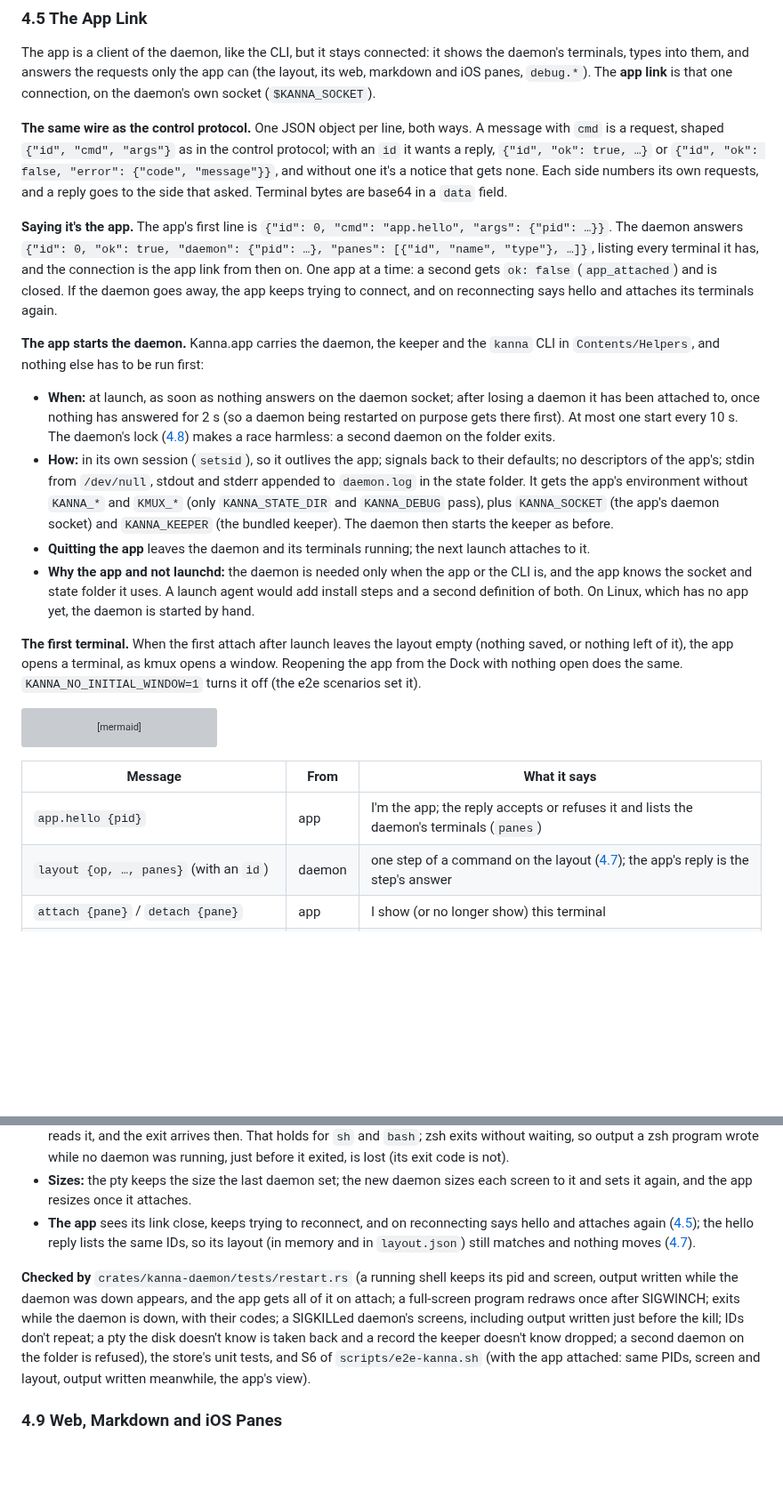
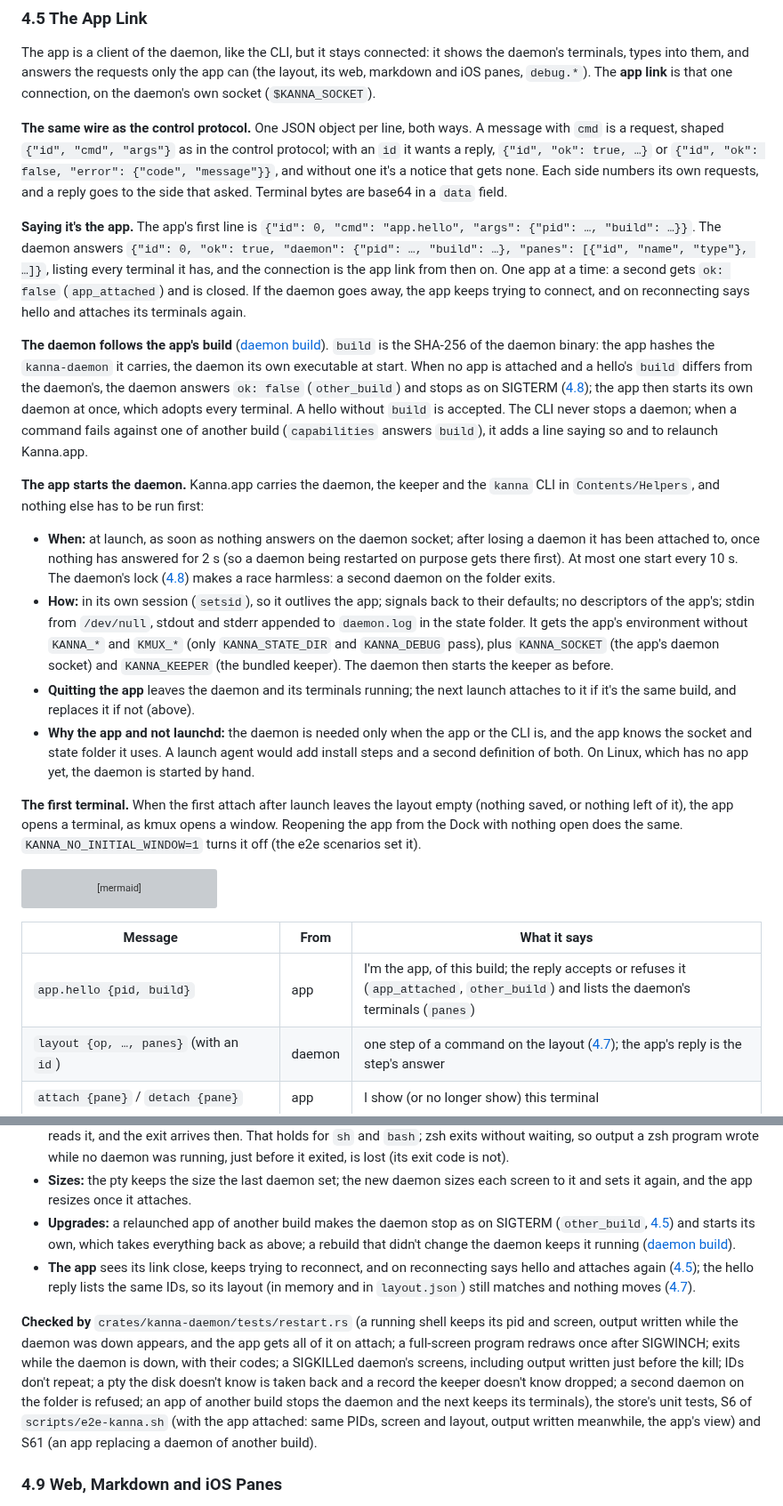
Before and after one commit to jemdiggity/kanna-v4, a Markdown page: docs/kanna-spec.md, 2 parts joined by grey strips. Shown at 89% size. Drawn GitHub-style; blank space fills up the shorter version; grey boxes are pictures that could not be loaded.

Commit message:
Spec: the daemon follows the app's build (docs/specs/daemon-build.md; kanna-spec 4.5 and 4.8)

```diff
--- a/docs/kanna-spec.md
+++ b/docs/kanna-spec.md
@@ -269,13 +269,15 @@ The app is a client of the daemon, like the CLI, but it stays connected: it show
 
 **The same wire as the control protocol.** One JSON object per line, both ways. A message with `cmd` is a request, shaped `{"id", "cmd", "args"}` as in the control protocol; with an `id` it wants a reply, `{"id", "ok": true, …}` or `{"id", "ok": false, "error": {"code", "message"}}`, and without one it's a notice that gets none. Each side numbers its own requests, and a reply goes to the side that asked. Terminal bytes are base64 in a `data` field.
 
-**Saying it's the app.** The app's first line is `{"id": 0, "cmd": "app.hello", "args": {"pid": …}}`. The daemon answers `{"id": 0, "ok": true, "daemon": {"pid": …}, "panes": [{"id", "name", "type"}, …]}`, listing every terminal it has, and the connection is the app link from then on. One app at a time: a second gets `ok: false` (`app_attached`) and is closed. If the daemon goes away, the app keeps trying to connect, and on reconnecting says hello and attaches its terminals again.
+**Saying it's the app.** The app's first line is `{"id": 0, "cmd": "app.hello", "args": {"pid": …, "build": …}}`. The daemon answers `{"id": 0, "ok": true, "daemon": {"pid": …, "build": …}, "panes": [{"id", "name", "type"}, …]}`, listing every terminal it has, and the connection is the app link from then on. One app at a time: a second gets `ok: false` (`app_attached`) and is closed. If the daemon goes away, the app keeps trying to connect, and on reconnecting says hello and attaches its terminals again.
+
+**The daemon follows the app's build** ([daemon build](specs/daemon-build.md)). `build` is the SHA-256 of the daemon binary: the app hashes the `kanna-daemon` it carries, the daemon its own executable at start. When no app is attached and a hello's `build` differs from the daemon's, the daemon answers `ok: false` (`other_build`) and stops as on SIGTERM ([4.8](#48-restarting-the-daemon)); the app then starts its own daemon at once, which adopts every terminal. A hello without `build` is accepted. The CLI never stops a daemon; when a command fails against one of another build (`capabilities` answers `build`), it adds a line saying so and to relaunch Kanna.app.
 
 **The app starts the daemon.** Kanna.app carries the daemon, the keeper and the `kanna` CLI in `Contents/Helpers`, and nothing else has to be run first:
 
 - **When:** at launch, as soon as nothing answers on the daemon socket; after losing a daemon it has been attached to, once nothing has answered for 2 s (so a daemon being restarted on purpose gets there first). At most one start every 10 s. The daemon's lock ([4.8](#48-restarting-the-daemon)) makes a race harmless: a second daemon on the folder exits.
 - **How:** in its own session (`setsid`), so it outlives the app; signals back to their defaults; no descriptors of the app's; stdin from `/dev/null`, stdout and stderr appended to `daemon.log` in the state folder. It gets the app's environment without `KANNA_*` and `KMUX_*` (only `KANNA_STATE_DIR` and `KANNA_DEBUG` pass), plus `KANNA_SOCKET` (the app's daemon socket) and `KANNA_KEEPER` (the bundled keeper). The daemon then starts the keeper as before.
-- **Quitting the app** leaves the daemon and its terminals running; the next launch attaches to it.
+- **Quitting the app** leaves the daemon and its terminals running; the next launch attaches to it if it's the same build, and replaces it if not (above).
 - **Why the app and not launchd:** the daemon is needed only when the app or the CLI is, and the app knows the socket and state folder it uses. A launch agent would add install steps and a second definition of both. On Linux, which has no app yet, the daemon is started by hand.
 
 **The first terminal.** When the first attach after launch leaves the layout empty (nothing saved, or nothing left of it), the app opens a terminal, as kmux opens a window. Reopening the app from the Dock with nothing open does the same. `KANNA_NO_INITIAL_WINDOW=1` turns it off (the e2e scenarios set it).
@@ -308,7 +310,7 @@ sequenceDiagram
 
 | Message | From | What it says |
 |---|---|---|
-| `app.hello {pid}` | app | I'm the app; the reply accepts or refuses it and lists the daemon's terminals (`panes`) |
+| `app.hello {pid, build}` | app | I'm the app, of this build; the reply accepts or refuses it (`app_attached`, `other_build`) and lists the daemon's terminals (`panes`) |
 | `layout {op, …, panes}` (with an `id`) | daemon | one step of a command on the layout ([4.7](#47-the-layout)); the app's reply is the step's answer |
 | `attach {pane}` / `detach {pane}` | app | I show (or no longer show) this terminal |
 | `snapshot {pane, data}` | daemon | the terminal's whole screen (grid, scrollback, modes, colors, an unfinished sequence) as a GHOSTSNP snapshot; sent on attach, before anything else for that pane |
@@ -475,9 +477,10 @@ sequenceDiagram
 - **Pane IDs never repeat:** the counter continues from the larger of the saved counter and every ID on disk and in the keeper. Only losing `terminals.json` while the keeper has also lost the newest terminals can bring an old ID back.
 - **Exit codes** come from the keeper, the process's parent, so an exit while no daemon runs keeps its code (`exit 7` → `exitCode: 7` after the restart). On macOS a program can't finish exiting while its last output is unread; the new daemon reads it, and the exit arrives then. That holds for `sh` and `bash`; zsh exits without waiting, so output a zsh program wrote while no daemon was running, just before it exited, is lost (its exit code is not).
 - **Sizes:** the pty keeps the size the last daemon set; the new daemon sizes each screen to it and sets it again, and the app resizes once it attaches.
+- **Upgrades:** a relaunched app of another build makes the daemon stop as on SIGTERM (`other_build`, [4.5](#45-the-app-link)) and starts its own, which takes everything back as above; a rebuild that didn't change the daemon keeps it running ([daemon build](specs/daemon-build.md)).
 - **The app** sees its link close, keeps trying to reconnect, and on reconnecting says hello and attaches again ([4.5](#45-the-app-link)); the hello reply lists the same IDs, so its layout (in memory and in `layout.json`) still matches and nothing moves ([4.7](#47-the-layout)).
 
-**Checked by** `crates/kanna-daemon/tests/restart.rs` (a running shell keeps its pid and screen, output written while the daemon was down appears, and the app gets all of it on attach; a full-screen program redraws once after SIGWINCH; exits while the daemon is down, with their codes; a SIGKILLed daemon's screens, including output written just before the kill; IDs don't repeat; a pty the disk doesn't know is taken back and a record the keeper doesn't know dropped; a second daemon on the folder is refused), the store's unit tests, and S6 of `scripts/e2e-kanna.sh` (with the app attached: same PIDs, screen and layout, output written meanwhile, the app's view).
+**Checked by** `crates/kanna-daemon/tests/restart.rs` (a running shell keeps its pid and screen, output written while the daemon was down appears, and the app gets all of it on attach; a full-screen program redraws once after SIGWINCH; exits while the daemon is down, with their codes; a SIGKILLed daemon's screens, including output written just before the kill; IDs don't repeat; a pty the disk doesn't know is taken back and a record the keeper doesn't know dropped; a second daemon on the folder is refused; an app of another build stops the daemon and the next keeps its terminals), the store's unit tests, S6 of `scripts/e2e-kanna.sh` (with the app attached: same PIDs, screen and layout, output written meanwhile, the app's view) and S61 (an app replacing a daemon of another build).
 
 ### 4.9 Web, Markdown and iOS Panes
 
```
Also changed, not shown: docs/specs/daemon-build.md (added, +56 -0 lines).
